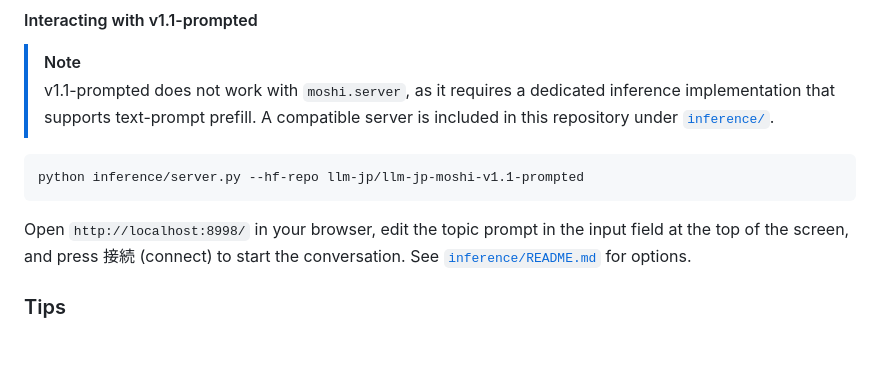
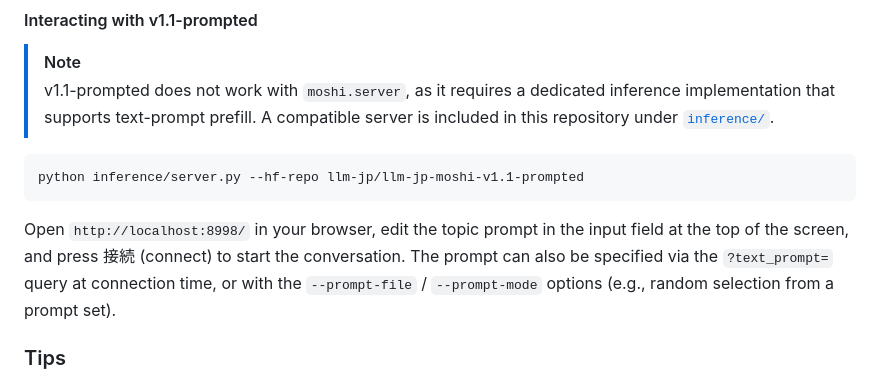
Before and after one commit to llm-jp/llm-jp-moshi, a Markdown page: README-en.md, the part around the change. Drawn GitHub-style; blank space fills up the shorter version.

Commit message:
Remove inference/README.md (now redundant with the root README)
Co-Authored-By: Claude Fable 5 <noreply@anthropic.com>
Claude-Session: https://claude.ai/code/session_01MBdPwyYvhA32G79hkcUaoG

````diff
--- a/README-en.md
+++ b/README-en.md
@@ -79,7 +79,7 @@ python inference/server.py --hf-repo llm-jp/llm-jp-moshi-v1.1-prompted
 ```
 
 Open `http://localhost:8998/` in your browser, edit the topic prompt in the input field at the top of the screen, and press 接続 (connect) to start the conversation.
-See [`inference/README.md`](inference/README.md) for options.
+The prompt can also be specified via the `?text_prompt=` query at connection time, or with the `--prompt-file` / `--prompt-mode` options (e.g., random selection from a prompt set).
 
 ### Tips
 
````
Also changed, not shown: README.md (+1 -1 lines), inference/README.md (deleted, +0 -52 lines).
